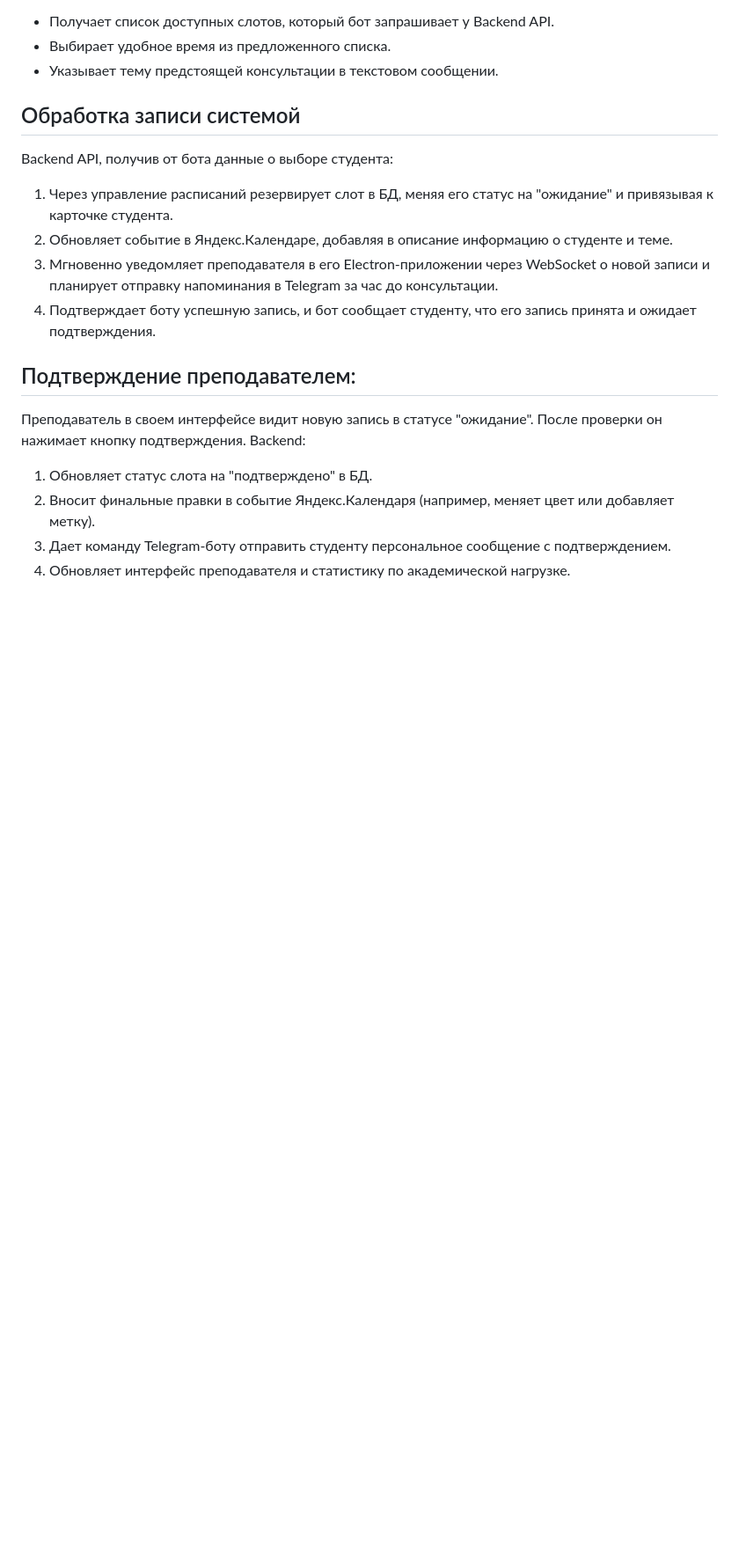
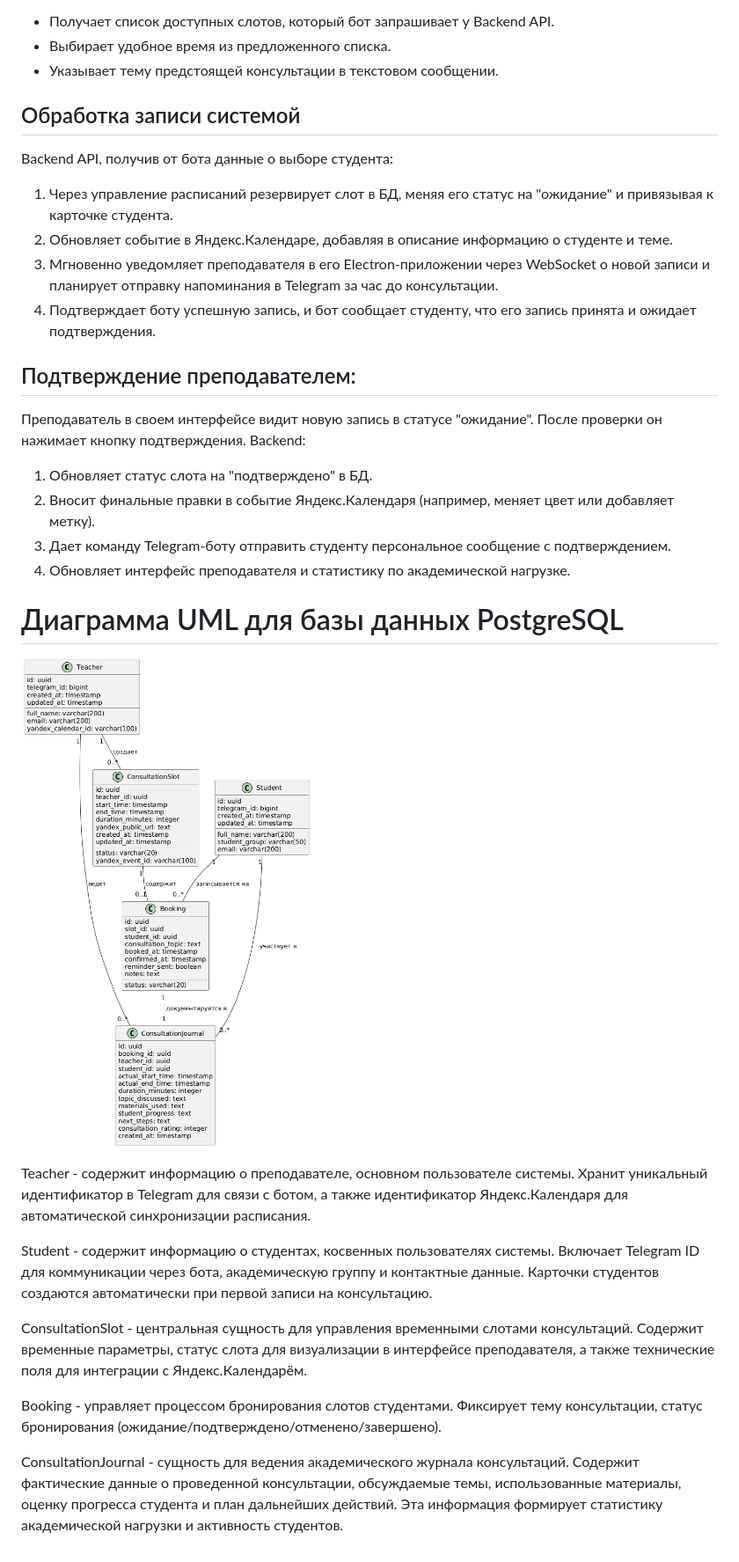
Before and after one commit to coffemka/architecture-design-lykova, a Markdown page: LabWork3/labwork3.md, the part around the change. Shown at 88% size. Drawn GitHub-style; blank space fills up the shorter version.

Commit message:
update: обновила основной файл работы - добавила текст по диаграмме UML для базы данных

```diff
--- a/LabWork3/labwork3.md
+++ b/LabWork3/labwork3.md
@@ -45,3 +45,17 @@ Backend API, получив от бота данные о выборе студ
 2) Вносит финальные правки в событие Яндекс.Календаря (например, меняет цвет или добавляет метку).
 3) Дает команду Telegram-боту отправить студенту персональное сообщение с подтверждением.
 4) Обновляет интерфейс преподавателя и статистику по академической нагрузке.
+
+# Диаграмма UML для базы данных PostgreSQL
+
+![Диаграмма базы данных](./postgresql.png)
+
+Teacher - содержит информацию о преподавателе, основном пользователе системы. Хранит уникальный идентификатор в Telegram для связи с ботом, а также идентификатор Яндекс.Календаря для автоматической синхронизации расписания.
+
+Student - содержит информацию о студентах, косвенных пользователях системы. Включает Telegram ID для коммуникации через бота, академическую группу и контактные данные. Карточки студентов создаются автоматически при первой записи на консультацию.
+
+ConsultationSlot - центральная сущность для управления временными слотами консультаций. Содержит временные параметры, статус слота для визуализации в интерфейсе преподавателя, а также технические поля для интеграции с Яндекс.Календарём.
+
+Booking - управляет процессом бронирования слотов студентами. Фиксирует тему консультации, статус бронирования (ожидание/подтверждено/отменено/завершено).
+
+ConsultationJournal - сущность для ведения академического журнала консультаций. Содержит фактические данные о проведенной консультации, обсуждаемые темы, использованные материалы, оценку прогресса студента и план дальнейших действий. Эта информация формирует статистику академической нагрузки и активность студентов.
```
